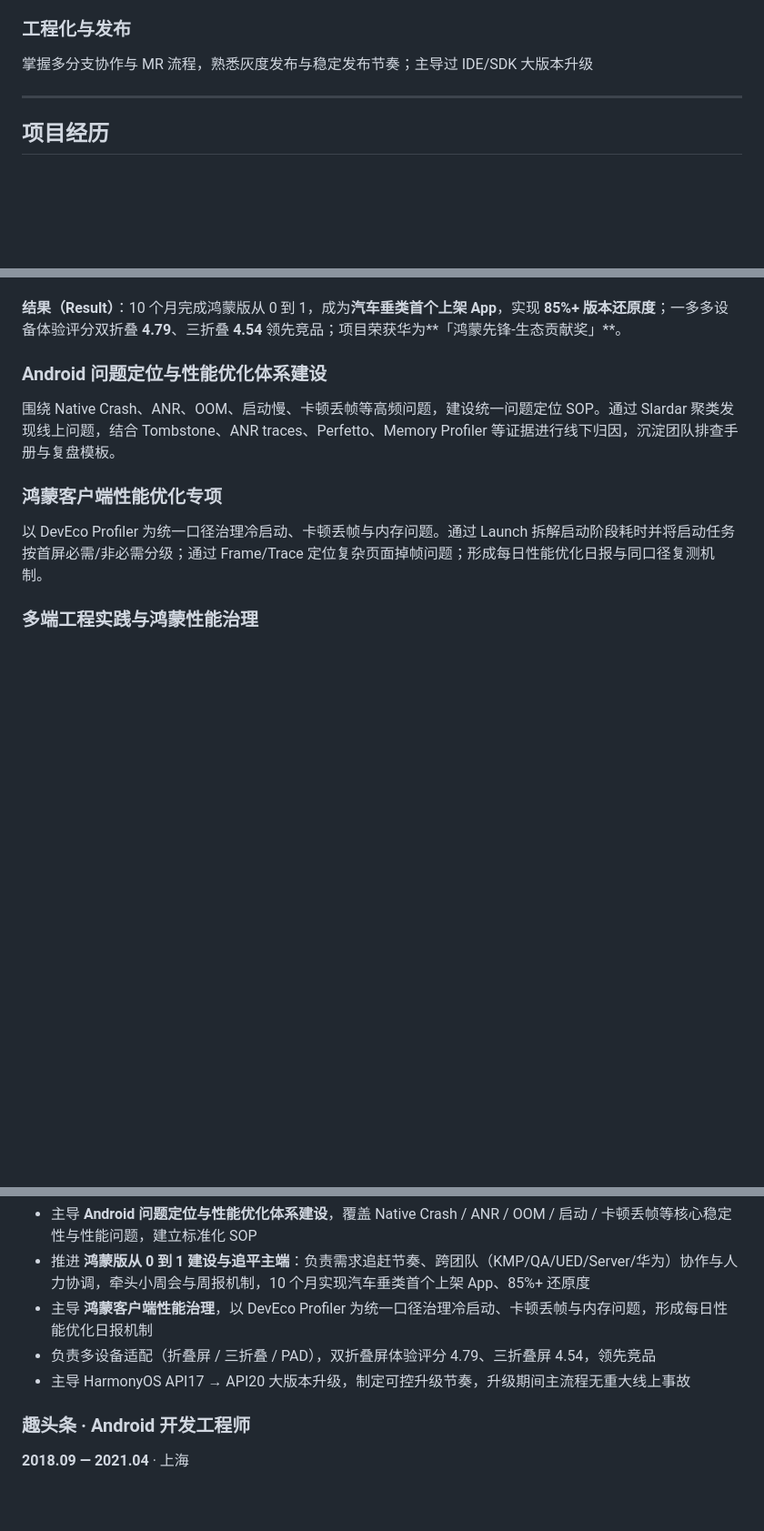
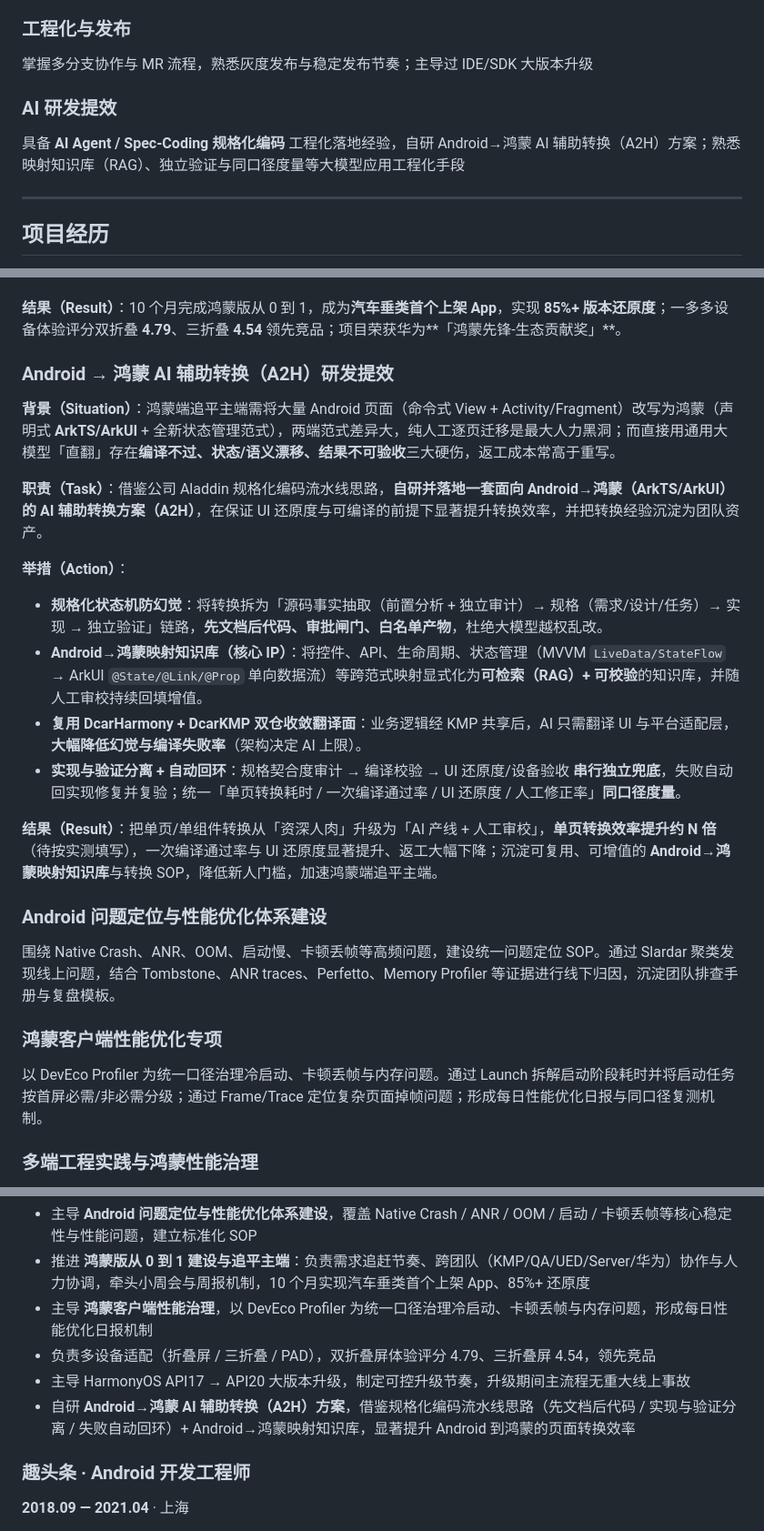
Before and after one commit to qianjin1111/EddieResume, a Markdown page: resume.md, 3 parts joined by grey strips. Shown at 91% size. GitHub-like rendering; blank space fills up the shorter version.

Commit message:
feat(resume): 新增 Android→鸿蒙 AI 辅助转换(A2H) STAR 项目及 AI 研发提效技能
Co-Authored-By: Aime <aime@bytedance.com>
Change-Id: I42be0a1fca16bda30ba47f61049f59e5e9d54276

```diff
--- a/resume.md
+++ b/resume.md
@@ -53,6 +53,9 @@ urlcolor: blue
 ### 工程化与发布
 掌握多分支协作与 MR 流程，熟悉灰度发布与稳定发布节奏；主导过 IDE/SDK 大版本升级
 
+### AI 研发提效
+具备 **AI Agent / Spec-Coding 规格化编码** 工程化落地经验，自研 Android→鸿蒙 AI 辅助转换（A2H）方案；熟悉映射知识库（RAG）、独立验证与同口径度量等大模型应用工程化手段
+
 ---
 
 ## 项目经历
@@ -73,6 +76,21 @@ urlcolor: blue
 - **质量卡口**：落地「线上反馈 → 归因 → 转需求排版 → 测试周自动出包回归」闭环与防逃逸机制，主导 API17 → API20 大版本升级的独立灰度节奏。
 
 **结果（Result）**：10 个月完成鸿蒙版从 0 到 1，成为**汽车垂类首个上架 App**，实现 **85%+ 版本还原度**；一多多设备体验评分双折叠 **4.79**、三折叠 **4.54** 领先竞品；项目荣获华为**「鸿蒙先锋-生态贡献奖」**。
+
+### Android → 鸿蒙 AI 辅助转换（A2H）研发提效
+
+**背景（Situation）**：鸿蒙端追平主端需将大量 Android 页面（命令式 View + Activity/Fragment）改写为鸿蒙（声明式 **ArkTS/ArkUI** + 全新状态管理范式），两端范式差异大，纯人工逐页迁移是最大人力黑洞；而直接用通用大模型「直翻」存在**编译不过、状态/语义漂移、结果不可验收**三大硬伤，返工成本常高于重写。
+
+**职责（Task）**：借鉴公司 Aladdin 规格化编码流水线思路，**自研并落地一套面向 Android→鸿蒙（ArkTS/ArkUI）的 AI 辅助转换方案（A2H）**，在保证 UI 还原度与可编译的前提下显著提升转换效率，并把转换经验沉淀为团队资产。
+
+**举措（Action）**：
+
+- **规格化状态机防幻觉**：将转换拆为「源码事实抽取（前置分析 + 独立审计）→ 规格（需求/设计/任务）→ 实现 → 独立验证」链路，**先文档后代码、审批闸门、白名单产物**，杜绝大模型越权乱改。
+- **Android→鸿蒙映射知识库（核心 IP）**：将控件、API、生命周期、状态管理（MVVM `LiveData/StateFlow` → ArkUI `@State/@Link/@Prop` 单向数据流）等跨范式映射显式化为**可检索（RAG）+ 可校验**的知识库，并随人工审校持续回填增值。
+- **复用 DcarHarmony + DcarKMP 双仓收敛翻译面**：业务逻辑经 KMP 共享后，AI 只需翻译 UI 与平台适配层，**大幅降低幻觉与编译失败率**（架构决定 AI 上限）。
+- **实现与验证分离 + 自动回环**：规格契合度审计 → 编译校验 → UI 还原度/设备验收 **串行独立兜底**，失败自动回实现修复并复验；统一「单页转换耗时 / 一次编译通过率 / UI 还原度 / 人工修正率」**同口径度量**。
+
+**结果（Result）**：把单页/单组件转换从「资深人肉」升级为「AI 产线 + 人工审校」，**单页转换效率提升约 N 倍**（待按实测填写），一次编译通过率与 UI 还原度显著提升、返工大幅下降；沉淀可复用、可增值的 **Android→鸿蒙映射知识库**与转换 SOP，降低新人门槛，加速鸿蒙端追平主端。
 
 ### Android 问题定位与性能优化体系建设
 围绕 Native Crash、ANR、OOM、启动慢、卡顿丢帧等高频问题，建设统一问题定位 SOP。通过 Slardar 聚类发现线上问题，结合 Tombstone、ANR traces、Perfetto、Memory Profiler 等证据进行线下归因，沉淀团队排查手册与复盘模板。
@@ -95,6 +113,7 @@ urlcolor: blue
 - 主导 **鸿蒙客户端性能治理**，以 DevEco Profiler 为统一口径治理冷启动、卡顿丢帧与内存问题，形成每日性能优化日报机制
 - 负责多设备适配（折叠屏 / 三折叠 / PAD），双折叠屏体验评分 4.79、三折叠屏 4.54，领先竞品
 - 主导 HarmonyOS API17 → API20 大版本升级，制定可控升级节奏，升级期间主流程无重大线上事故
+- 自研 **Android→鸿蒙 AI 辅助转换（A2H）方案**，借鉴规格化编码流水线思路（先文档后代码 / 实现与验证分离 / 失败自动回环）+ Android→鸿蒙映射知识库，显著提升 Android 到鸿蒙的页面转换效率
 
 ### 趣头条 · Android 开发工程师
 **2018.09 — 2021.04** · 上海
```
